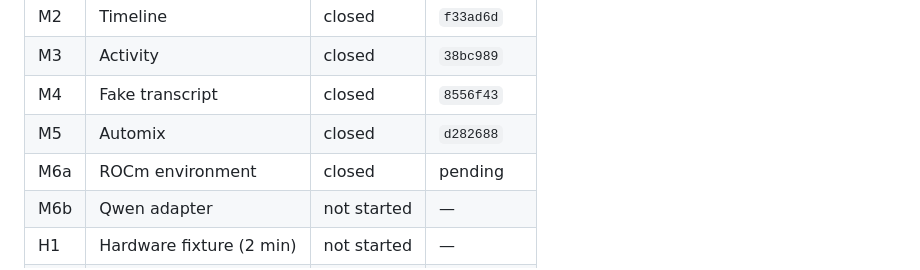
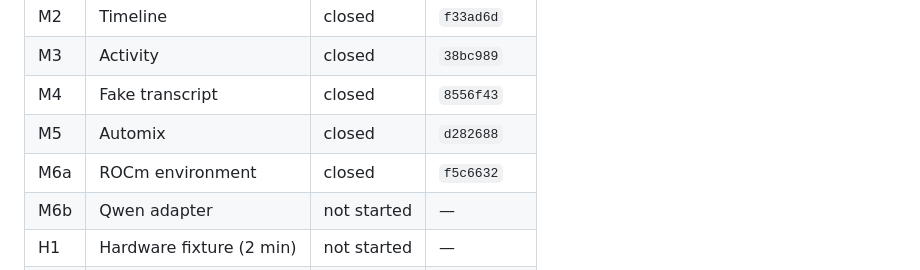
Before and after one commit to dgoeke/dnd-audio, a Markdown page: docs/plan/STATE.md, the part around the change. Rendered like a GitHub page.

Commit message:
M6a: record the close commit
A commit cannot contain its own hash — the same limit ADR-0003 names for the
report — so the SHA lands in a follow-up, as it has since M4.

Written wrong the first time and corrected before pushing: after a --no-ff merge
`HEAD~1` is main's *previous* tip, which is M5's record commit, not this
milestone's close. The close commit is the one on the branch.

Co-Authored-By: Claude Opus 5 (1M context) <noreply@anthropic.com>
Claude-Session: https://claude.ai/code/session_01HBSBb1M9NBfRwPeMPr1xrT

```diff
--- a/docs/plan/STATE.md
+++ b/docs/plan/STATE.md
@@ -64,7 +64,7 @@ every milestone. Keep it short — detail belongs in milestone closeouts and ADR
 | M3  | Activity                   | closed      | `38bc989` |
 | M4  | Fake transcript            | closed      | `8556f43` |
 | M5  | Automix                    | closed      | `d282688` |
-| M6a | ROCm environment           | closed      | pending   |
+| M6a | ROCm environment           | closed      | `f5c6632` |
 | M6b | Qwen adapter               | not started | —         |
 | H1  | Hardware fixture (2 min)   | not started | —         |
 | H2  | Drift soak / first session | not started | —         |
```
